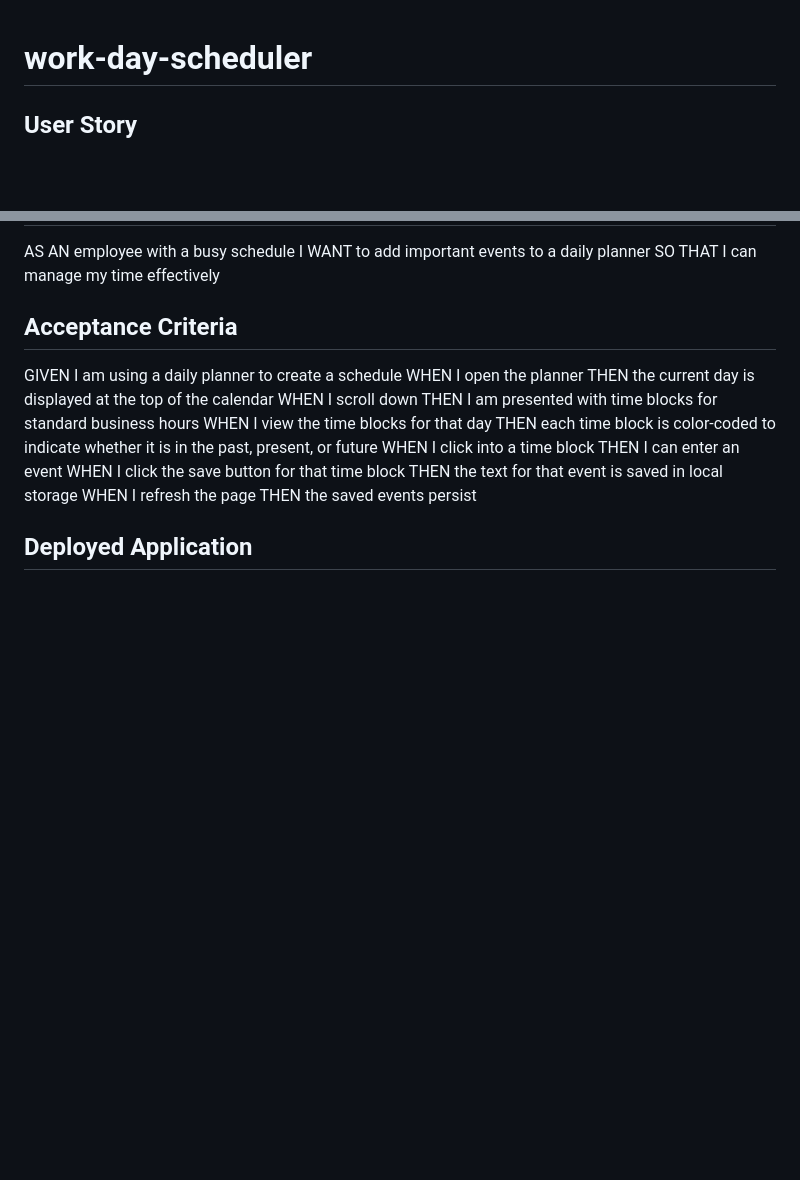
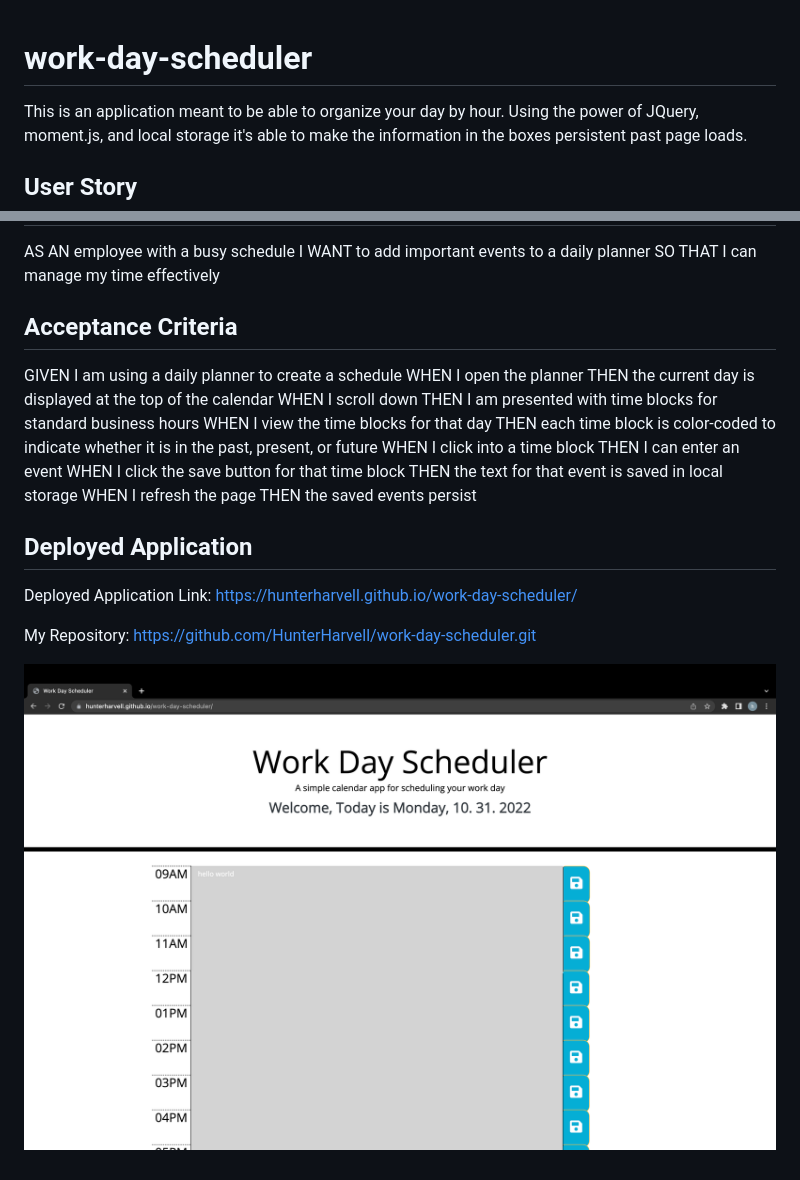
Before and after one commit to HunterHarvell/work-day-scheduler, a Markdown page: README.md, 2 parts joined by grey strips. Rendered like a GitHub page; pictures changed too: assets/screenshot.png (added); blank space fills up the shorter version.

Commit message:
adds the last pieces the README and tries to solve the local storage issue.

```diff
--- a/README.md
+++ b/README.md
@@ -1,4 +1,5 @@
 # work-day-scheduler
+This is an application meant to be able to organize your day by hour. Using the power of JQuery, moment.js, and local storage it's able to make the information in the boxes persistent past page loads.
 
 ## User Story
 AS AN employee with a busy schedule
@@ -21,3 +22,9 @@ WHEN I refresh the page
 THEN the saved events persist
 
 ## Deployed Application
+
+Deployed Application Link: https://hunterharvell.github.io/work-day-scheduler/
+
+My Repository: https://github.com/HunterHarvell/work-day-scheduler.git
+
+![screenshot](./assets/screenshot.png "Screenshot")
```
Also changed, not shown: 2 other files.
